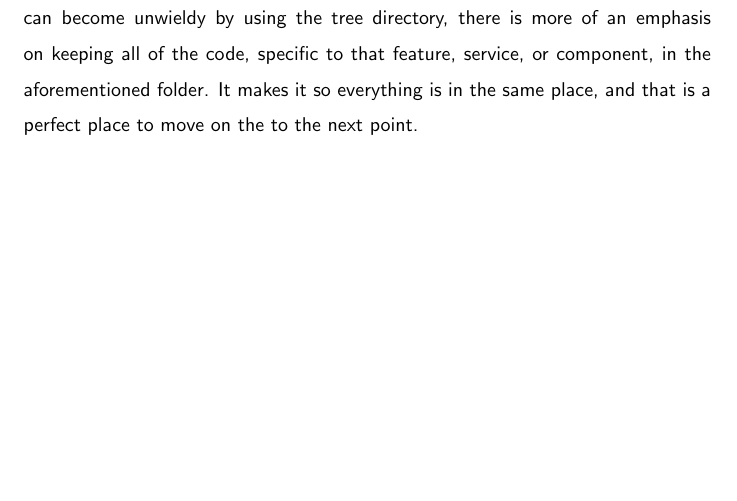
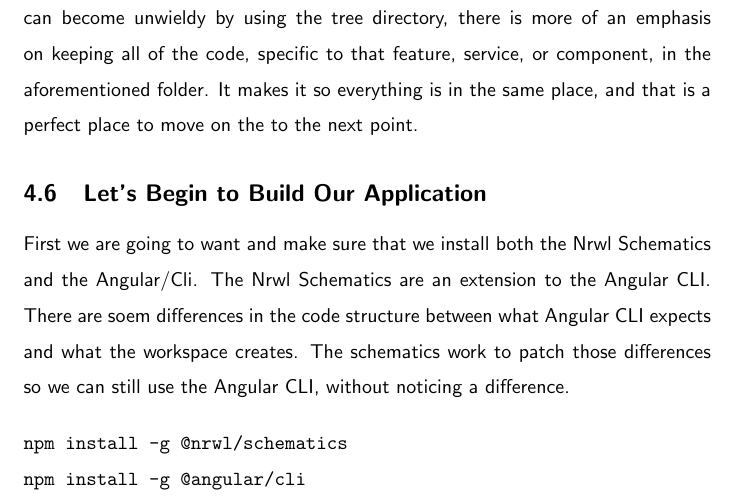
Before and after one commit to razroo/angular-content, a LaTeX document (main.tex, which reads nrwl/nrwl.tex): part of page 11 of 11, cut so that both start at the same text, the shorter picture padded with empty space. Compiled offline with pdfLaTeX.

Commit message:
Write section on the value of the nrwl schematics.

```diff
--- a/nrwl/nrwl.tex
+++ b/nrwl/nrwl.tex
@@ -85,3 +85,16 @@ tree directory, there is more of an emphasis on keeping all of the code,
 specific to that feature, service, or component, in the aforementioned folder.
 It makes it so everything is in the same place, and that is a perfect place to
 move on the to the next point.
+
+\subsection{Let's Begin to Build Our Application}
+
+First we are going to want and make sure that we install both the Nrwl Schematics
+and the Angular/Cli. The Nrwl Schematics are an extension to the Angular CLI.
+There are soem differences in the code structure between what Angular CLI expects
+and what the workspace creates. The schematics work to patch those differences
+so we can still use the Angular CLI, without noticing a difference.
+
+\begin{verbatim}
+npm install -g @nrwl/schematics
+npm install -g @angular/cli
+\end{verbatim}
```
